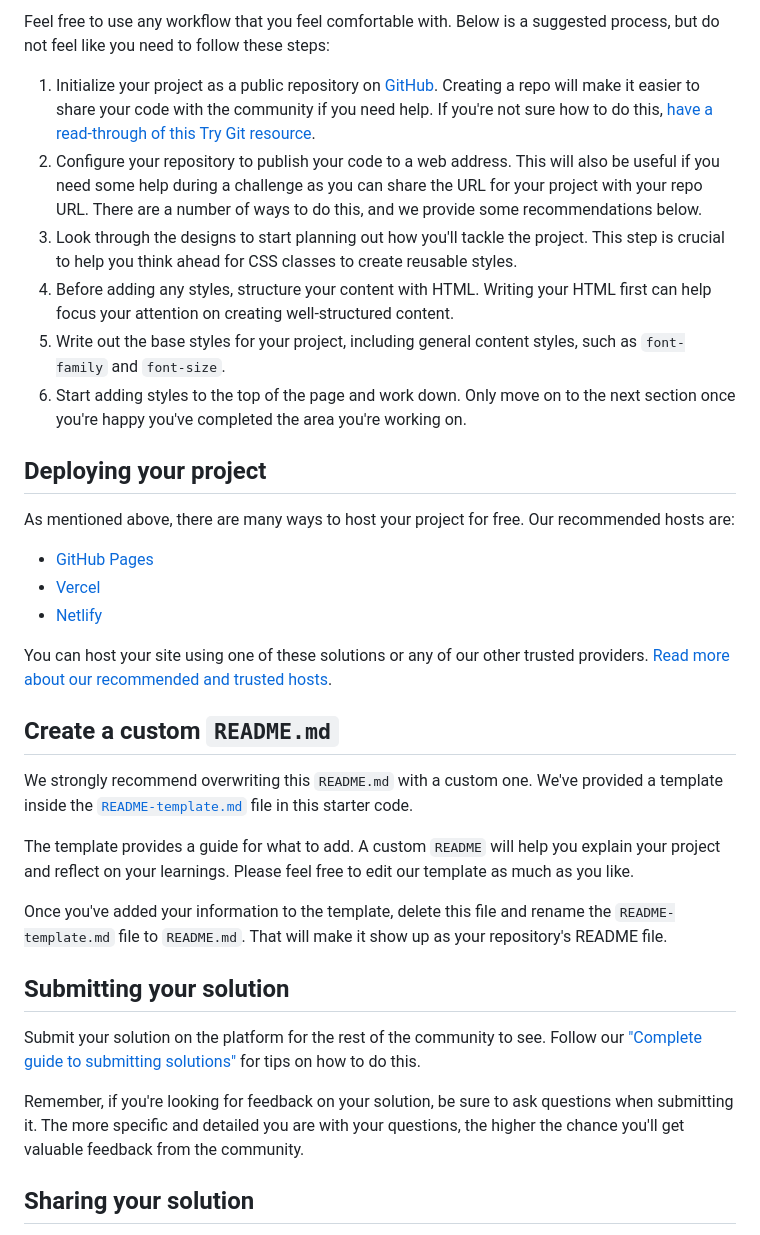
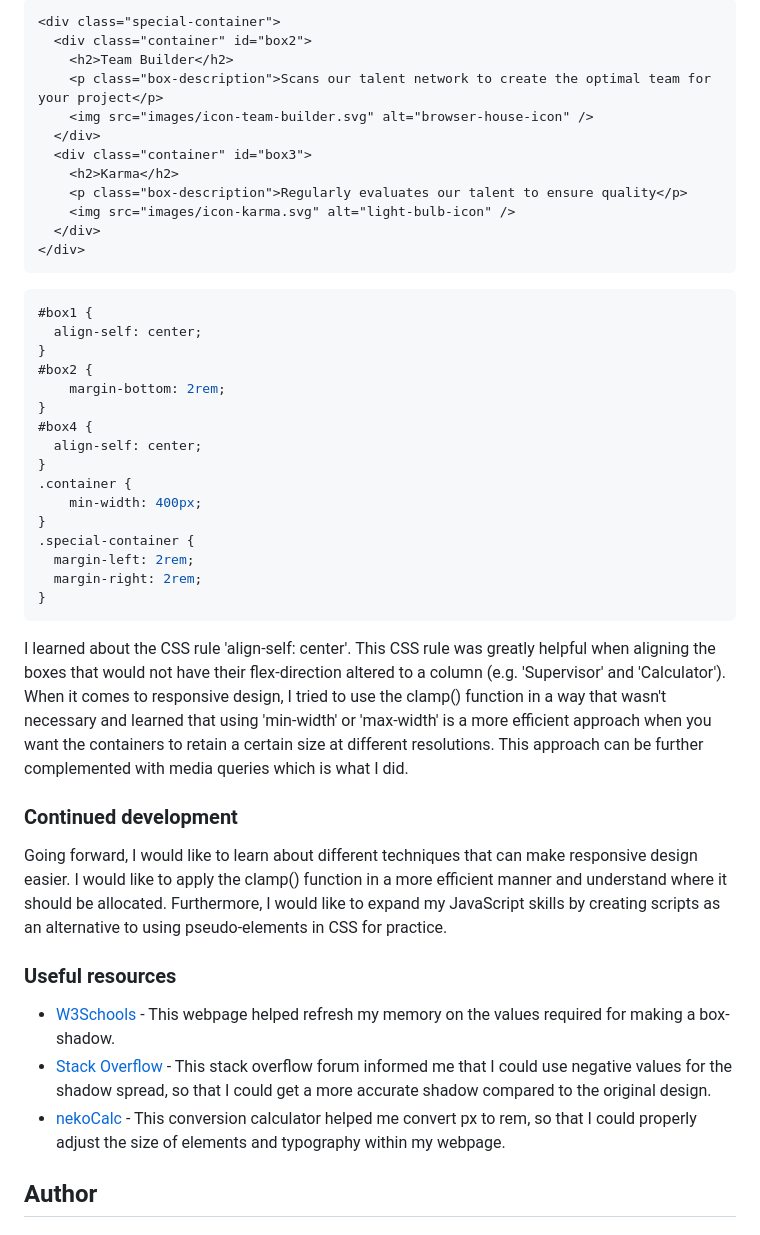
Before and after one commit to JoshuaM04/Four-Card-Feature-Selection, a Markdown page: README.md, the part around the change printed below. GitHub-like rendering.

Commit message:
Updated README.md to document my progress throughout this project.

````diff
--- a/README.md
+++ b/README.md
@@ -38,36 +45,48 @@ There is also a `style-guide.md` file containing the information you'll need, su
 
-Feel free to use any workflow that you feel comfortable with. Below is a suggested process, but do not feel like you need to follow these steps:
+```html
+<div class="special-container">
+  <div class="container" id="box2">
+    <h2>Team Builder</h2>
+    <p class="box-description">Scans our talent network to create the optimal team for your project</p>
+    <img src="images/icon-team-builder.svg" alt="browser-house-icon" />
+  </div>
+  <div class="container" id="box3">
+    <h2>Karma</h2>
+    <p class="box-description">Regularly evaluates our talent to ensure quality</p>
+    <img src="images/icon-karma.svg" alt="light-bulb-icon" />
+  </div>
+</div>
+```
+```css
+#box1 {
+  align-self: center;
+}
+#box2 {
+    margin-bottom: 2rem;
+}
+#box4 {
+  align-self: center;
+}
+.container {
+    min-width: 400px;
+}
+.special-container {
+  margin-left: 2rem;
+  margin-right: 2rem;
+}
+```
 
-1. Initialize your project as a public repository on [GitHub](https://github.com/). Creating a repo will make it easier to share your code with the community if you need help. If you're not sure how to do this, [have a read-through of this Try Git resource](https://try.github.io/).
-2. Configure your repository to publish your code to a web address. This will also be useful if you need some help during a challenge as you can share the URL for your project with your repo URL. There are a number of ways to do this, and we provide some recommendations below.
-3. Look through the designs to start planning out how you'll tackle the project. This step is crucial to help you think ahead for CSS classes to create reusable styles.
-4. Before adding any styles, structure your content with HTML. Writing your HTML first can help focus your attention on creating well-structured content.
-5. Write out the base styles for your project, including general content styles, such as `font-family` and `font-size`.
-6. Start adding styles to the top of the page and work down. Only move on to the next section once you're happy you've completed the area you're working on.
+I learned about the CSS rule 'align-self: center'. This CSS rule was greatly helpful when aligning the boxes that would not have their flex-direction altered to a column (e.g. 'Supervisor' and 'Calculator'). When it comes to responsive design, I tried to use the clamp() function in a way that wasn't necessary and learned that using 'min-width' or 'max-width' is a more efficient approach when you want the containers to retain a certain size at different resolutions. This approach can be further complemented with media queries which is what I did.
 
-## Deploying your project
+### Continued development
 
-As mentioned above, there are many ways to host your project for free. Our recommended hosts are:
+Going forward, I would like to learn about different techniques that can make responsive design easier. I would like to apply the clamp() function in a more efficient manner and understand where it should be allocated. Furthermore, I would like to expand my JavaScript skills by creating scripts as an alternative to using pseudo-elements in CSS for practice.
 
-- [GitHub Pages](https://pages.github.com/)
-- [Vercel](https://vercel.com/)
-- [Netlify](https://www.netlify.com/)
+### Useful resources
 
-You can host your site using one of these solutions or any of our other trusted providers. [Read more about our recommended and trusted hosts](https://medium.com/frontend-mentor/frontend-mentor-trusted-hosting-providers-bf000dfebe).
+- [W3Schools](https://www.w3schools.com/cssref/css3_pr_box-shadow.php) - This webpage helped refresh my memory on the values required for making a box-shadow.
+- [Stack Overflow](https://stackoverflow.com/questions/4561097/css-box-shadow-bottom-only) - This stack overflow forum informed me that I could use negative values for the shadow spread, so that I could get a more accurate shadow compared to the original design.
+- [nekoCalc](https://nekocalc.com/px-to-rem-converter) - This conversion calculator helped me convert px to rem, so that I could properly adjust the size of elements and typography within my webpage.
 
-## Create a custom `README.md`
+## Author
 
-We strongly recommend overwriting this `README.md` with a custom one. We've provided a template inside the [`README-template.md`](./README-template.md) file in this starter code.
-
-The template provides a guide for what to add. A custom `README` will help you explain your project and reflect on your learnings. Please feel free to edit our template as much as you like.
-
-Once you've added your information to the template, delete this file and rename the `README-template.md` file to `README.md`. That will make it show up as your repository's README file.
-
-## Submitting your solution
-
-Submit your solution on the platform for the rest of the community to see. Follow our ["Complete guide to submitting solutions"](https://medium.com/frontend-mentor/a-complete-guide-to-submitting-solutions-on-frontend-mentor-ac6384162248) for tips on how to do this.
-
-Remember, if you're looking for feedback on your solution, be sure to ask questions when submitting it. The more specific and detailed you are with your questions, the higher the chance you'll get valuable feedback from the community.
-
-## Sharing your solution
-
````
Also changed, not shown: other parts of README.md (+29 -42 lines), README-template.md (deleted, +0 -110 lines), images/solution.png (added).
